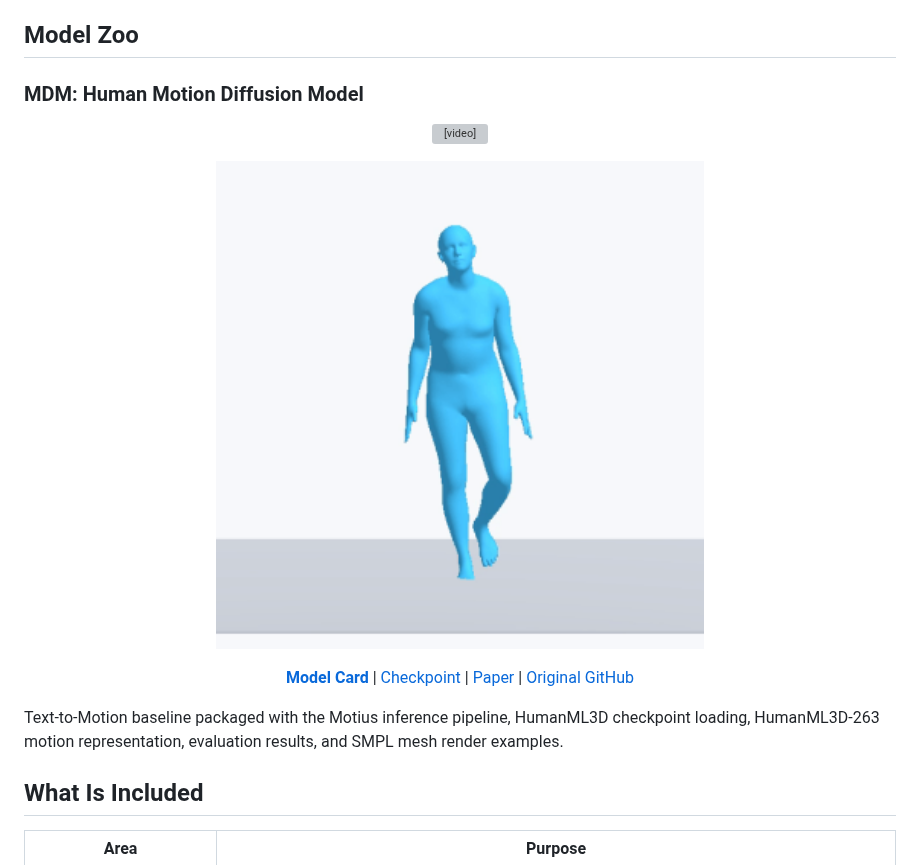
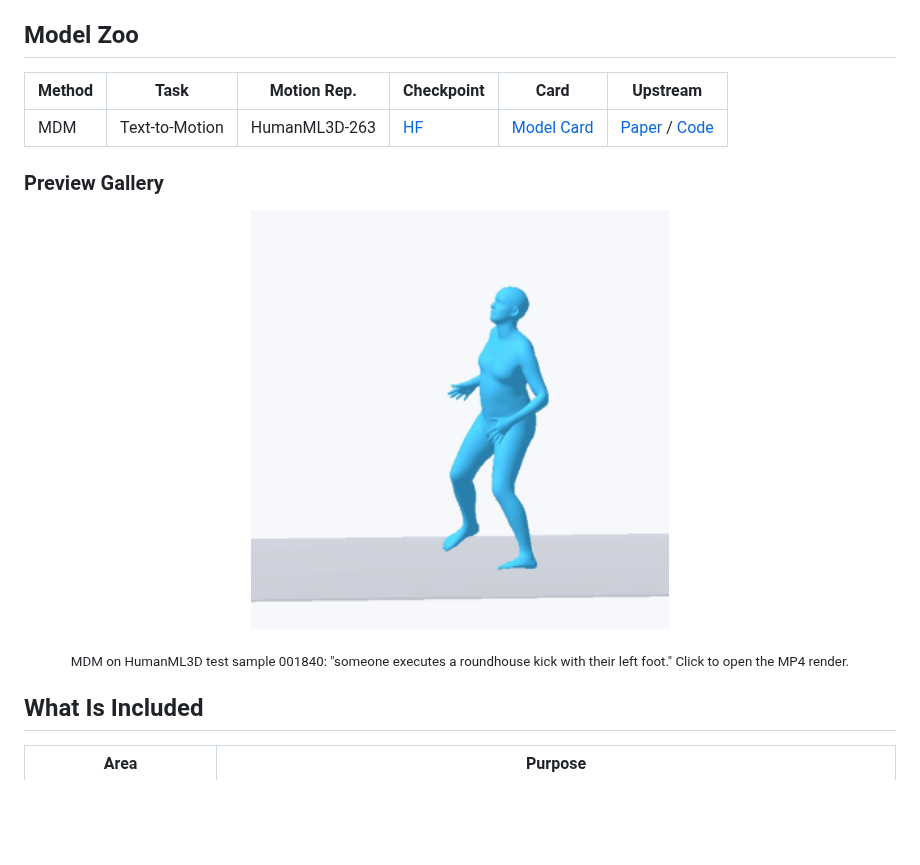
Before and after one commit to ZeyuLing/Motius, a Markdown page: README.md, the part around the change. GitHub-like rendering; pictures changed too: assets/model_zoo/mdm/mdm_humanml3d_000708_smpl_mesh.gif (deleted), assets/model_zoo/mdm/mdm_humanml3d_001840_roundhouse_kick_smpl_mesh.gif (added); blank space fills up the shorter version; grey boxes are pictures that could not be loaded.

Commit message:
docs: fix MDM model zoo preview

```diff
--- a/README.md
+++ b/README.md
@@ -23,28 +23,21 @@ results, and qualitative SMPL renders.
 
 ## Model Zoo
 
-### MDM: Human Motion Diffusion Model
+| Method | Task | Motion Rep. | Checkpoint | Card | Upstream |
+| ------ | ---- | ----------- | ---------- | ---- | -------- |
+| MDM | Text-to-Motion | HumanML3D-263 | [HF](https://huggingface.co/ZeyuLing/hftrainer-mdm-humanml3d) | [Model Card](docs/model_zoo/mdm.md) | [Paper](https://arxiv.org/abs/2209.14916) / [Code](https://github.com/GuyTevet/motion-diffusion-model) |
+
+### Preview Gallery
 
 <p align="center">
-  <video src="./assets/model_zoo/mdm/mdm_humanml3d_000708_smpl_mesh.mp4" controls muted loop width="720"></video>
-</p>
-
-<p align="center">
-  <a href="assets/model_zoo/mdm/mdm_humanml3d_000708_smpl_mesh.mp4">
-    <img src="assets/model_zoo/mdm/mdm_humanml3d_000708_smpl_mesh.gif" width="56%" alt="MDM SMPL mesh preview">
+  <a href="assets/model_zoo/mdm/mdm_humanml3d_001840_roundhouse_kick_smpl_mesh.mp4">
+    <img src="assets/model_zoo/mdm/mdm_humanml3d_001840_roundhouse_kick_smpl_mesh.gif" width="48%" alt="MDM roundhouse-kick SMPL mesh preview">
   </a>
 </p>
 
 <p align="center">
-  <a href="docs/model_zoo/mdm.md"><strong>Model Card</strong></a> |
-  <a href="https://huggingface.co/ZeyuLing/hftrainer-mdm-humanml3d">Checkpoint</a> |
-  <a href="https://arxiv.org/abs/2209.14916">Paper</a> |
-  <a href="https://github.com/GuyTevet/motion-diffusion-model">Original GitHub</a>
+  <sub>MDM on HumanML3D test sample 001840: "someone executes a roundhouse kick with their left foot." Click to open the MP4 render.</sub>
 </p>
-
-Text-to-Motion baseline packaged with the Motius inference pipeline, HumanML3D
-checkpoint loading, HumanML3D-263 motion representation, evaluation results,
-and SMPL mesh render examples.
 
 ## What Is Included
 
```
Also changed, not shown: docs/model_zoo/mdm.md (+10 -19 lines), 4 other files.
